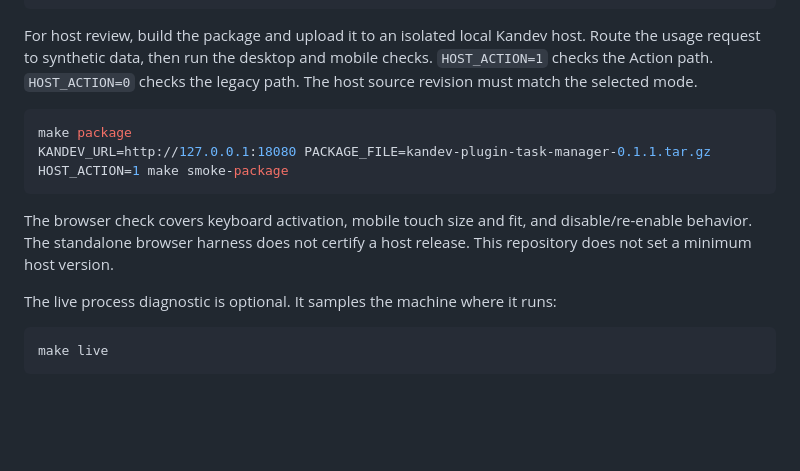
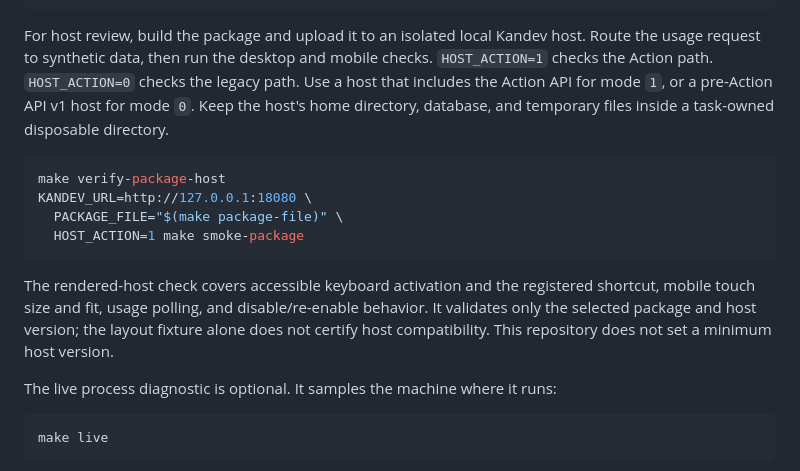
Before and after one commit to kdlbs/kandev-plugin-task-manager, a Markdown page: README.md, the part around the change. Drawn GitHub-style; blank space fills up the shorter version.

Commit message:
docs: clarify real-host smoke setup

````diff
--- a/README.md
+++ b/README.md
@@ -155,16 +155,22 @@ make test-harness
 For host review, build the package and upload it to an isolated local Kandev
 host. Route the usage request to synthetic data, then run the desktop and mobile
 checks. `HOST_ACTION=1` checks the Action path. `HOST_ACTION=0` checks the legacy
-path. The host source revision must match the selected mode.
+path. Use a host that includes the Action API for mode `1`, or a pre-Action API v1
+host for mode `0`. Keep the host's home directory, database, and temporary files
+inside a task-owned disposable directory.
 
 ```sh
-make package
-KANDEV_URL=http://127.0.0.1:18080 PACKAGE_FILE=kandev-plugin-task-manager-0.1.1.tar.gz HOST_ACTION=1 make smoke-package
+make verify-package-host
+KANDEV_URL=http://127.0.0.1:18080 \
+  PACKAGE_FILE="$(make package-file)" \
+  HOST_ACTION=1 make smoke-package
 ```
 
-The browser check covers keyboard activation, mobile touch size and fit, and
-disable/re-enable behavior. The standalone browser harness does not certify a
-host release. This repository does not set a minimum host version.
+The rendered-host check covers accessible keyboard activation and the registered
+shortcut, mobile touch size and fit, usage polling, and disable/re-enable
+behavior. It validates only the selected package and host version; the layout
+fixture alone does not certify host compatibility. This repository does not set
+a minimum host version.
 
 The live process diagnostic is optional. It samples the machine where it runs:
 
````
